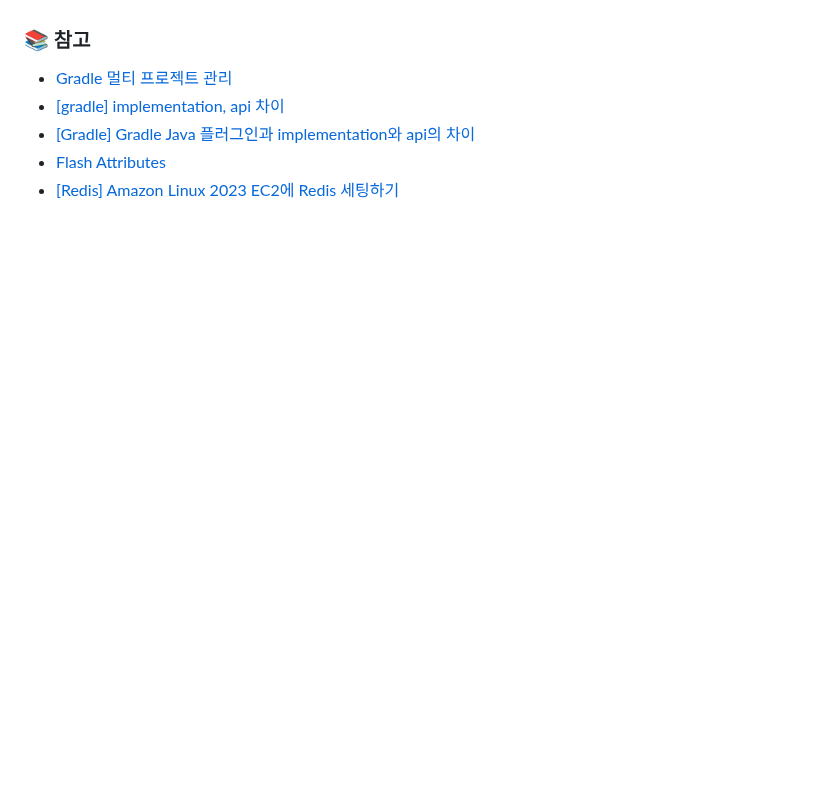
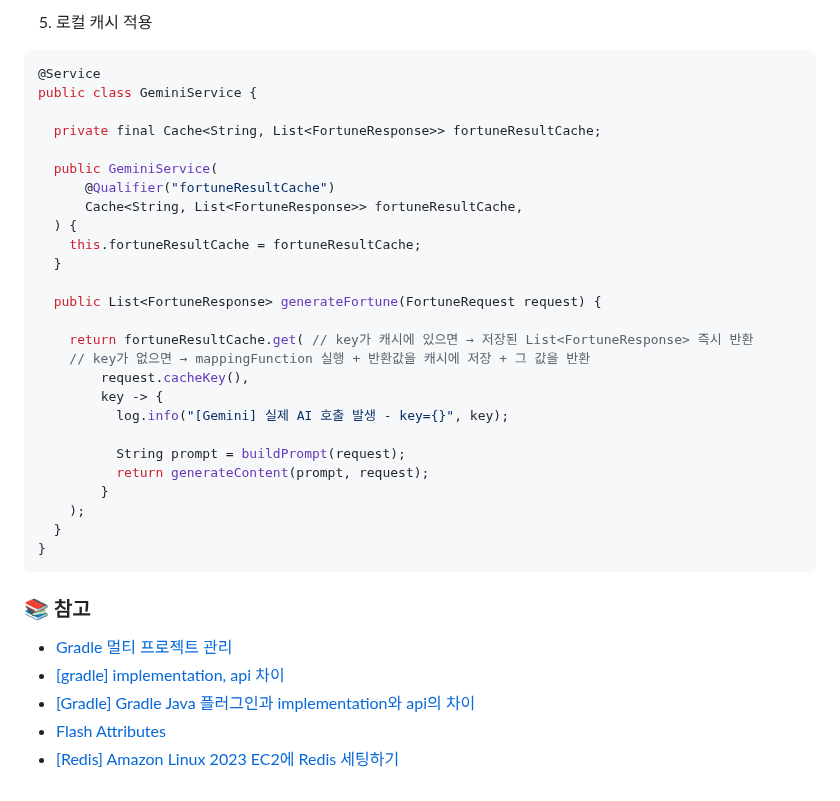
Before and after one commit to HJ0216/TIL, a Markdown page: Java.md, the part around one of its changes. GitHub-like rendering; blank space fills up the shorter version.

Commit message:
📝Docs #-- 251216 TIL 추가
- Java: Public Key Retrieval is not allowed
- Java: 로컬 캐시 설정

````diff
--- a/Java.md
+++ b/Java.md
@@ -3610,3 +3702,34 @@ RedirectAttributes의 FlashAttribute를 사용하는 경우, 명시적으로 ses
+5. 로컬 캐시 적용
+
+```java
+@Service
+public class GeminiService {
+
+  private final Cache<String, List<FortuneResponse>> fortuneResultCache;
+
+  public GeminiService(
+      @Qualifier("fortuneResultCache")
+      Cache<String, List<FortuneResponse>> fortuneResultCache,
+  ) {
+    this.fortuneResultCache = fortuneResultCache;
+  }
+
+  public List<FortuneResponse> generateFortune(FortuneRequest request) {
+
+    return fortuneResultCache.get( // key가 캐시에 있으면 → 저장된 List<FortuneResponse> 즉시 반환
+    // key가 없으면 → mappingFunction 실행 + 반환값을 캐시에 저장 + 그 값을 반환
+        request.cacheKey(),
+        key -> {
+          log.info("[Gemini] 실제 AI 호출 발생 - key={}", key);
+
+          String prompt = buildPrompt(request);
+          return generateContent(prompt, request);
+        }
+    );
+  }
+}
+```
+
 ### 📚 참고
 
 - [Gradle 멀티 프로젝트 관리](https://jojoldu.tistory.com/123)
````
Also changed, not shown: other parts of Java.md (+92 -0 lines).
